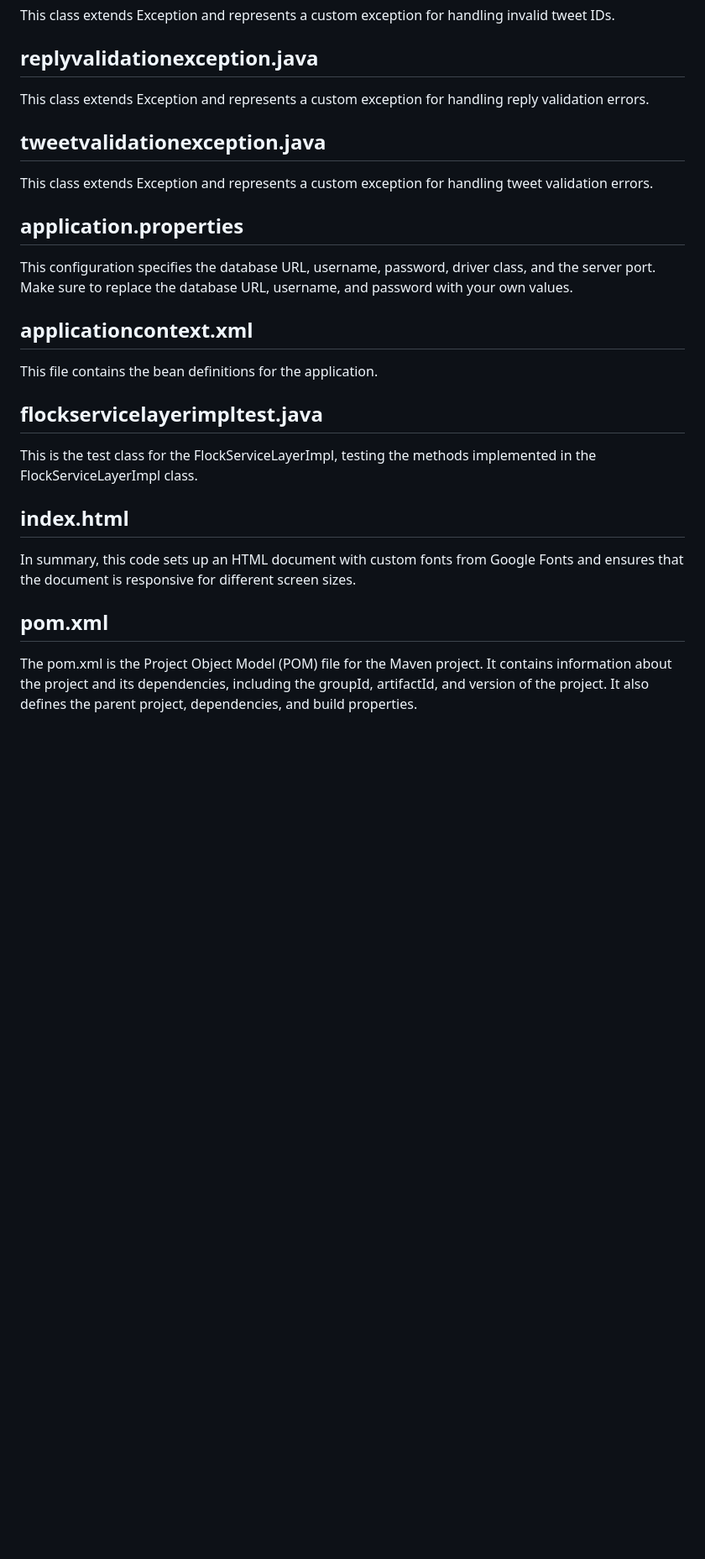
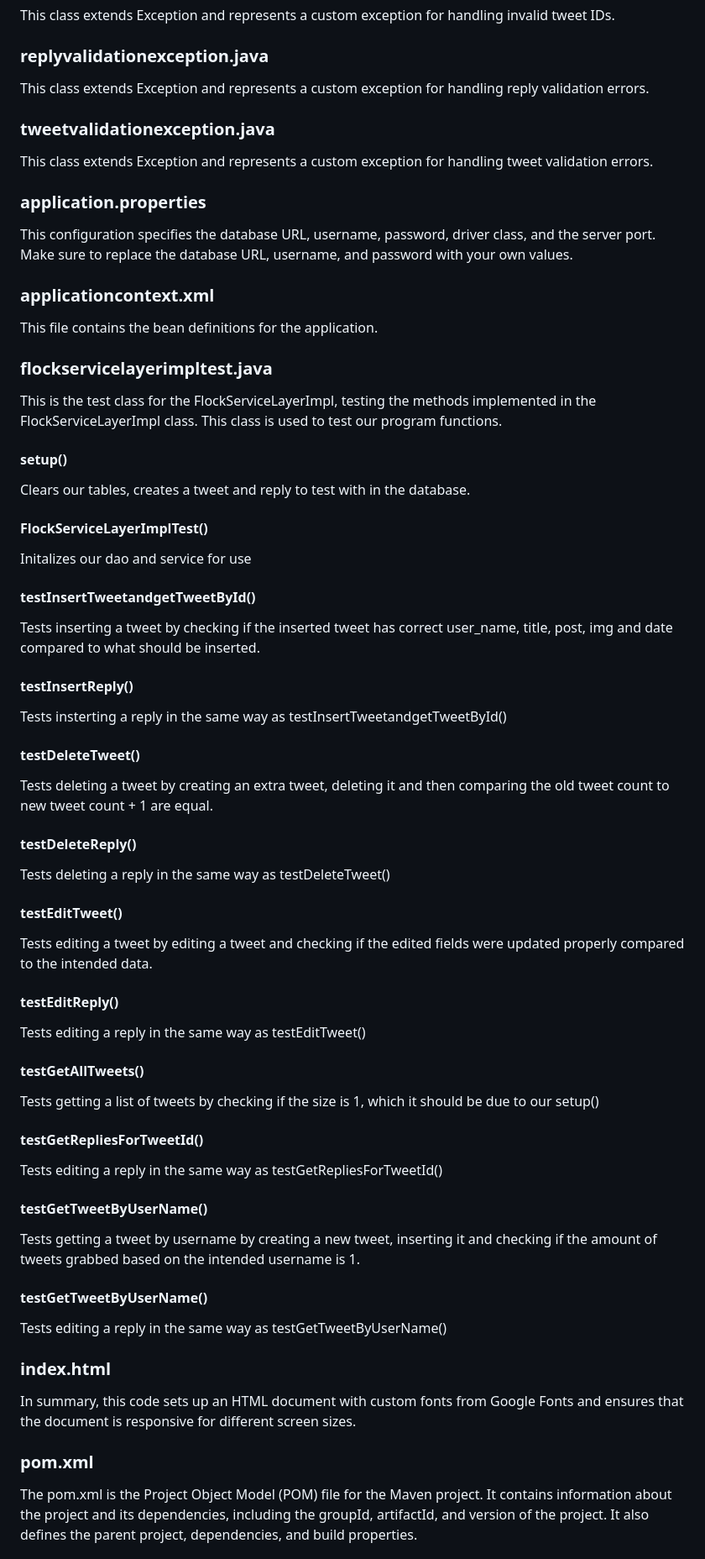
Before and after one commit to JonathanDelVecchio/Team4_Flock, a Markdown page: backend/README.md, the part around the change printed below. Shown: that part at 84% size. Drawn GitHub-style; blank space fills up the shorter version.

```diff
--- a/backend/README.md
+++ b/backend/README.md
@@ -102,23 +123,60 @@ This class implements the FlockServiceLayer interface and provides the actual im
 This class extends Exception and represents a custom exception for handling invalid tweet IDs.
 
-## replyvalidationexception.java
+### replyvalidationexception.java
 This class extends Exception and represents a custom exception for handling reply validation errors.
 
-## tweetvalidationexception.java
+### tweetvalidationexception.java
 This class extends Exception and represents a custom exception for handling tweet validation errors.
 
-## application.properties
+### application.properties
 This configuration specifies the database URL, username, password, driver class, and the server port. Make sure to replace the database URL, username, and password with your own values.
 
-## applicationcontext.xml
+### applicationcontext.xml
 This file contains the bean definitions for the application.
 
-## flockservicelayerimpltest.java
+### flockservicelayerimpltest.java
 This is the test class for the FlockServiceLayerImpl, testing the methods implemented in the FlockServiceLayerImpl class.
+This class is used to test our program functions.
 
-## index.html
+#### setup()
+Clears our tables, creates a tweet and reply to test with in the database.
+
+#### FlockServiceLayerImplTest()
+Initalizes our dao and service for use
+
+#### testInsertTweetandgetTweetById()
+Tests inserting a tweet by checking if the inserted tweet has correct user_name, title, post, img and date compared to what should be inserted.
+
+#### testInsertReply()
+Tests insterting a reply in the same way as testInsertTweetandgetTweetById()
+
+#### testDeleteTweet()
+Tests deleting a tweet by creating an extra tweet, deleting it and then comparing the old tweet count to new tweet count + 1 are equal.
+
+#### testDeleteReply()
+Tests deleting a reply in the same way as testDeleteTweet()
+
+#### testEditTweet()
+Tests editing a tweet by editing a tweet and checking if the edited fields were updated properly compared to the intended data.
+
+#### testEditReply()
+Tests editing a reply in the same way as testEditTweet()
+
+#### testGetAllTweets()
+Tests getting a list of tweets by checking if the size is 1, which it should be due to our setup()
+
+#### testGetRepliesForTweetId()
+Tests editing a reply in the same way as testGetRepliesForTweetId()
+
+#### testGetTweetByUserName()
+Tests getting a tweet by username by creating a new tweet, inserting it and checking if the amount of tweets grabbed based on the intended username is 1.
+
+#### testGetTweetByUserName()
+Tests editing a reply in the same way as testGetTweetByUserName()
+
+### index.html
 In summary, this code sets up an HTML document with custom fonts from Google Fonts and ensures that the document is responsive for different screen sizes.
 
-## pom.xml
+### pom.xml
 The pom.xml is the Project Object Model (POM) file for the Maven project. It contains information about the project and its dependencies, including the groupId, artifactId, and version of the project. It also defines the parent project, dependencies, and build properties.
 
```
Also changed, not shown: other parts of backend/README.md (+82 -32 lines).
